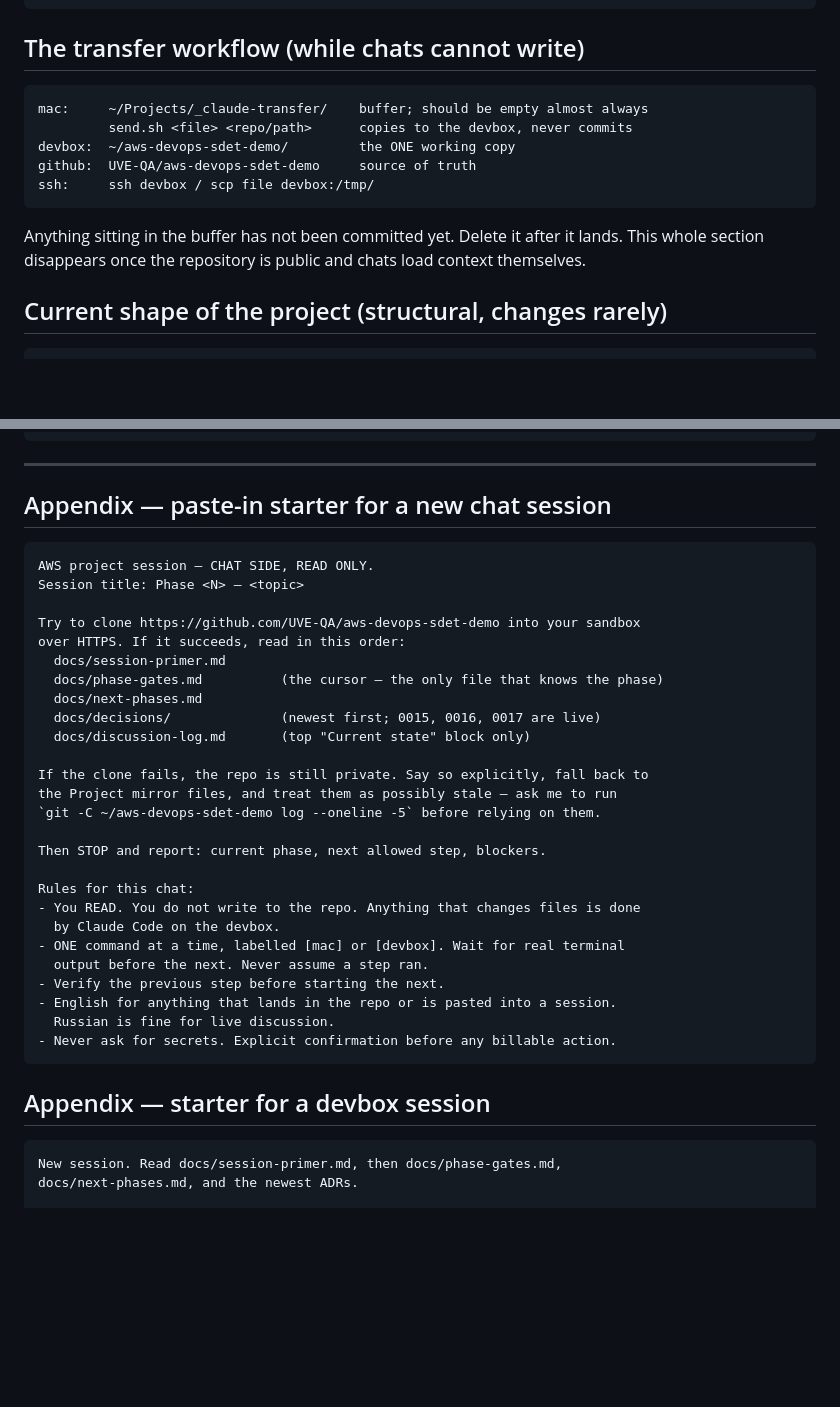
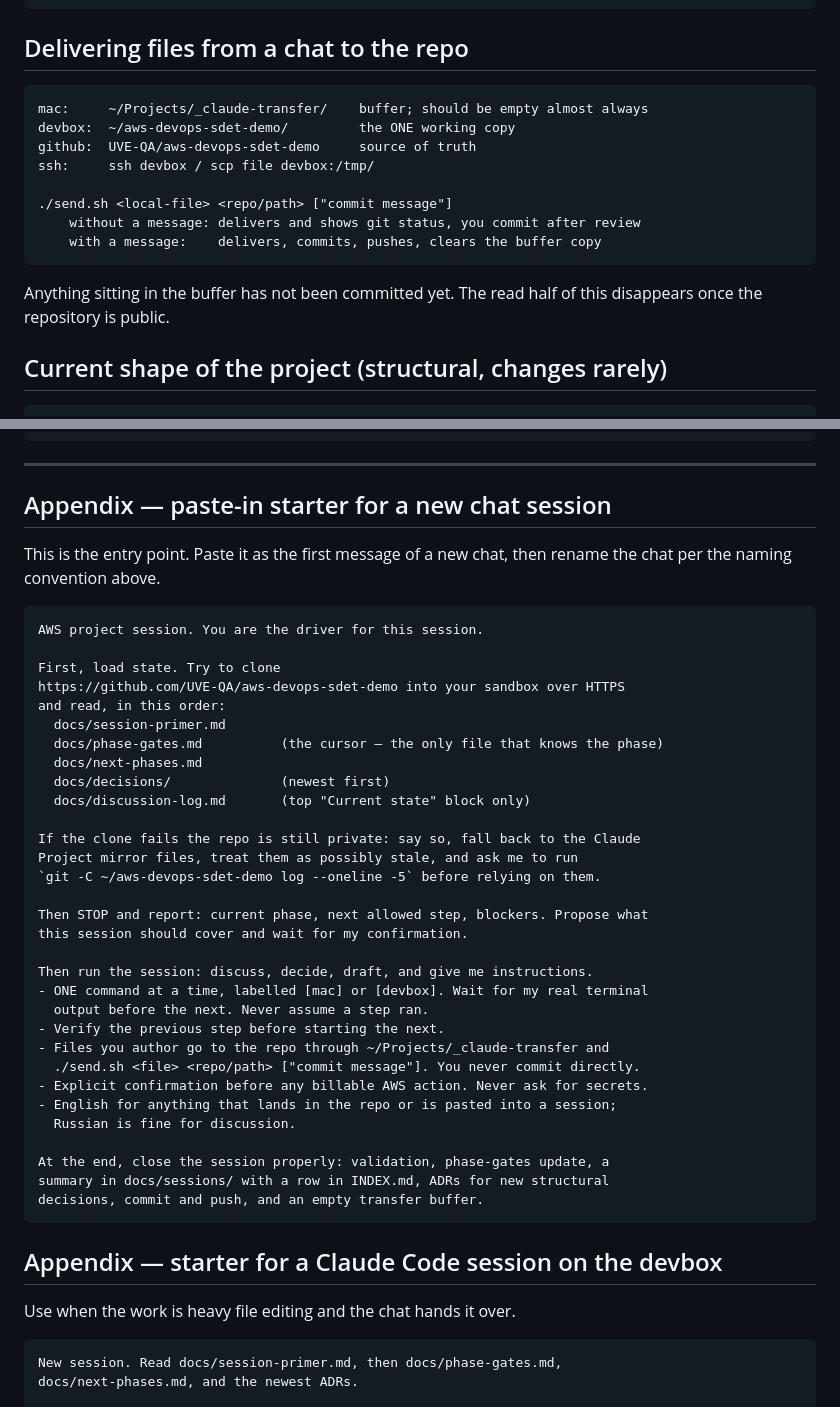
Before and after one commit to UVE-QA/aws-devops-sdet-demo, a Markdown page: docs/session-primer.md, 2 parts joined by grey strips. Drawn GitHub-style; blank space fills up the shorter version.

````diff
--- a/docs/session-primer.md
+++ b/docs/session-primer.md
@@ -115,19 +134,21 @@ Ops — devbox maintenance
   commit, not only the one being exercised.
 ```
 
-## The transfer workflow (while chats cannot write)
+## Delivering files from a chat to the repo
 
 ```text
 mac:     ~/Projects/_claude-transfer/    buffer; should be empty almost always
-         send.sh <file> <repo/path>      copies to the devbox, never commits
 devbox:  ~/aws-devops-sdet-demo/         the ONE working copy
 github:  UVE-QA/aws-devops-sdet-demo     source of truth
 ssh:     ssh devbox / scp file devbox:/tmp/
+
+./send.sh <local-file> <repo/path> ["commit message"]
+    without a message: delivers and shows git status, you commit after review
+    with a message:    delivers, commits, pushes, clears the buffer copy
 ```
 
-Anything sitting in the buffer has not been committed yet. Delete it after it
-lands. This whole section disappears once the repository is public and chats
-load context themselves.
+Anything sitting in the buffer has not been committed yet. The read half of
+this disappears once the repository is public.
 
 ## Current shape of the project (structural, changes rarely)
 
@@ -164,36 +185,46 @@ teardown works — belongs above the env levels.
 
 ## Appendix — paste-in starter for a new chat session
 
+This is the entry point. Paste it as the first message of a new chat, then
+rename the chat per the naming convention above.
+
 ```text
-AWS project session — CHAT SIDE, READ ONLY.
-Session title: Phase <N> — <topic>
+AWS project session. You are the driver for this session.
 
-Try to clone https://github.com/UVE-QA/aws-devops-sdet-demo into your sandbox
-over HTTPS. If it succeeds, read in this order:
+First, load state. Try to clone
+https://github.com/UVE-QA/aws-devops-sdet-demo into your sandbox over HTTPS
+and read, in this order:
   docs/session-primer.md
   docs/phase-gates.md          (the cursor — the only file that knows the phase)
   docs/next-phases.md
-  docs/decisions/              (newest first; 0015, 0016, 0017 are live)
+  docs/decisions/              (newest first)
   docs/discussion-log.md       (top "Current state" block only)
 
-If the clone fails, the repo is still private. Say so explicitly, fall back to
-the Project mirror files, and treat them as possibly stale — ask me to run
+If the clone fails the repo is still private: say so, fall back to the Claude
+Project mirror files, treat them as possibly stale, and ask me to run
 `git -C ~/aws-devops-sdet-demo log --oneline -5` before relying on them.
 
-Then STOP and report: current phase, next allowed step, blockers.
+Then STOP and report: current phase, next allowed step, blockers. Propose what
+this session should cover and wait for my confirmation.
 
-Rules for this chat:
-- You READ. You do not write to the repo. Anything that changes files is done
-  by Claude Code on the devbox.
-- ONE command at a time, labelled [mac] or [devbox]. Wait for real terminal
+Then run the session: discuss, decide, draft, and give me instructions.
+- ONE command at a time, labelled [mac] or [devbox]. Wait for my real terminal
   output before the next. Never assume a step ran.
 - Verify the previous step before starting the next.
-- English for anything that lands in the repo or is pasted into a session.
-  Russian is fine for live discussion.
-- Never ask for secrets. Explicit confirmation before any billable action.
+- Files you author go to the repo through ~/Projects/_claude-transfer and
+  ./send.sh <file> <repo/path> ["commit message"]. You never commit directly.
+- Explicit confirmation before any billable AWS action. Never ask for secrets.
+- English for anything that lands in the repo or is pasted into a session;
+  Russian is fine for discussion.
+
+At the end, close the session properly: validation, phase-gates update, a
+summary in docs/sessions/ with a row in INDEX.md, ADRs for new structural
+decisions, commit and push, and an empty transfer buffer.
 ```
 
-## Appendix — starter for a devbox session
+## Appendix — starter for a Claude Code session on the devbox
+
+Use when the work is heavy file editing and the chat hands it over.
 
 ```text
 New session. Read docs/session-primer.md, then docs/phase-gates.md,
````
Also changed, not shown: other parts of docs/session-primer.md (+45 -26 lines).
